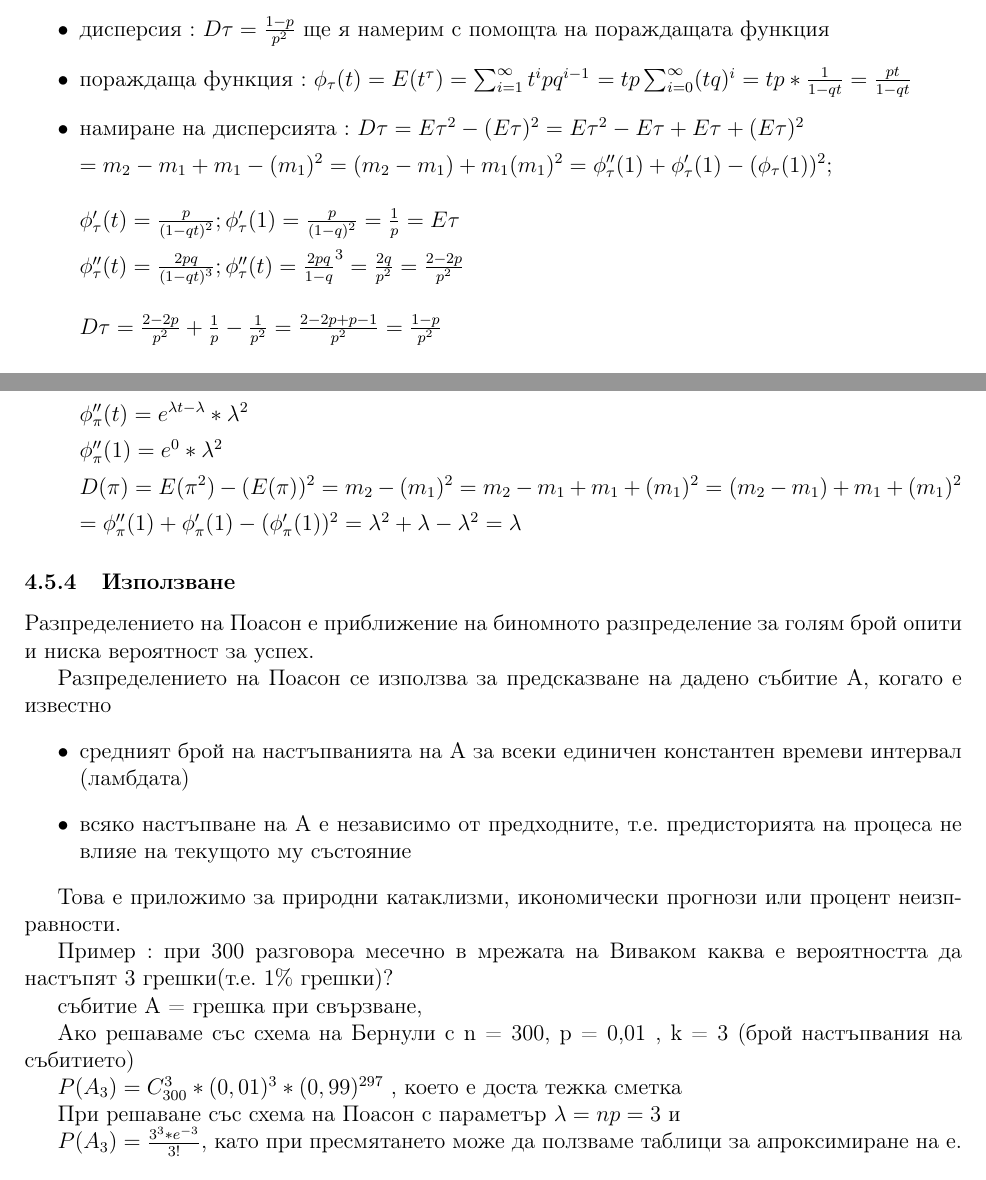
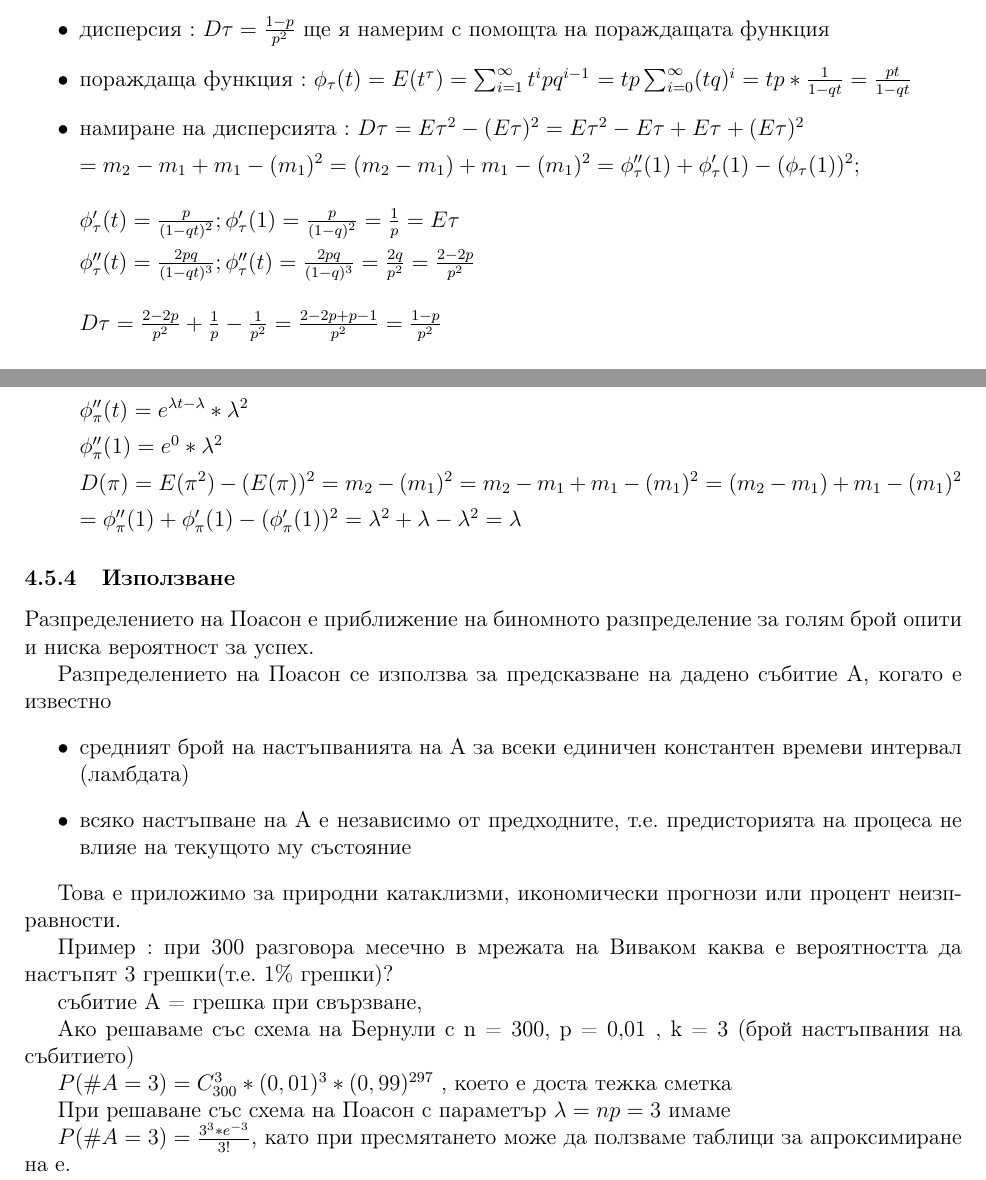
Before and after one commit to kosyonikolov/FinalStupidty2021, a LaTeX document (27/statistics.tex): two parts of pages 9 and 10 of 10, joined at a grey line, cut so that both start at the same text. Compiled offline with pdfLaTeX.

Commit message:
fixes on Geometric and Poisson distrib

```diff
--- a/27/statistics.tex
+++ b/27/statistics.tex
@@ -438,12 +438,12 @@ $E(\xi*\eta) = E\xi + E\eta$
     \item намиране на дисперсията :
     $D\tau = E\tau^2 - (E\tau)^2 = E\tau^2 - E\tau + E\tau + (E\tau)^2 $
 
-    $= m_2 - m_1 + m_1 - (m_1)^2 = (m_2 - m_1) + m_1 (m_1)^2 = \phi_\tau''(1) + \phi_\tau'(1) - (\phi_\tau(1))^2;$
+    $= m_2 - m_1 + m_1 - (m_1)^2 = (m_2 - m_1) + m_1 - (m_1)^2 = \phi_\tau''(1) + \phi_\tau'(1) - (\phi_\tau(1))^2;$
 
     \vspace{10pt}
     $\phi_\tau'(t) = \frac{p}{(1-qt)^2}; \phi_\tau'(1) = \frac{p}{(1-q)^2} = \frac{1}{p} = E\tau$
 
-    $\phi_\tau''(t) = \frac{2pq}{(1-qt)^3}; \phi_\tau''(t) = \frac{2pq}{1-q}^3 = \frac{2q}{p^2} = \frac{2- 2p}{p^2}$
+    $\phi_\tau''(t) = \frac{2pq}{(1-qt)^3}; \phi_\tau''(t) = \frac{2pq}{(1-q)^3} = \frac{2q}{p^2} = \frac{2- 2p}{p^2}$
 
     \vspace{10pt}
     $D\tau = \frac{2- 2p}{p^2} + \frac{1}{p} - \frac{1}{p^2} = \frac{2-2p+p-1}{p^2} = \frac{1-p}{p^2}$
@@ -498,7 +498,7 @@ $p \rightarrow 0$. Това е т.нар. схема на Поасон и ако
 
     $\phi_\pi''(1) = e^0 * \lambda^2$
 
-    $D(\pi) = E(\pi^2) - (E(\pi))^2 = m_2 - (m_1)^2 = m_2 - m_1 + m_1 + (m_1)^2 = (m_2 - m_1) + m_1 + (m_1)^2$
+    $D(\pi) = E(\pi^2) - (E(\pi))^2 = m_2 - (m_1)^2 = m_2 - m_1 + m_1 - (m_1)^2 = (m_2 - m_1) + m_1 - (m_1)^2$
 
     $= \phi_\pi''(1) + \phi_\pi'(1) - (\phi_\pi'(1))^2 = \lambda^2 + \lambda - \lambda^2 = \lambda$
 \end{itemize}
@@ -521,10 +521,10 @@ $p \rightarrow 0$. Това е т.нар. схема на Поасон и ако
 
 Ако решаваме със схема на Бернули с n = 300, p = 0,01 , k = 3 (брой настъпвания на събитието)
 
-$P(A_3) = C_{300}^3 * (0,01) ^ 3 * (0,99)^{297}$ , което е доста тежка сметка
+$P(\#A = 3) = C_{300}^3 * (0,01) ^ 3 * (0,99)^{297}$ , което е доста тежка сметка
 
-При решаване със схема на Поасон с параметър $\lambda = np = 3$ и
+При решаване със схема на Поасон с параметър $\lambda = np = 3$ имаме
 
-$P(A_3) = \frac{3^3 * e^{-3}}{3!}$, като при пресмятането може да ползваме таблици за апроксимиране на e.
+$P(\#A = 3) = \frac{3^3 * e^{-3}}{3!}$, като при пресмятането може да ползваме таблици за апроксимиране на e.
 \end{justify}
 \end{document}
```
